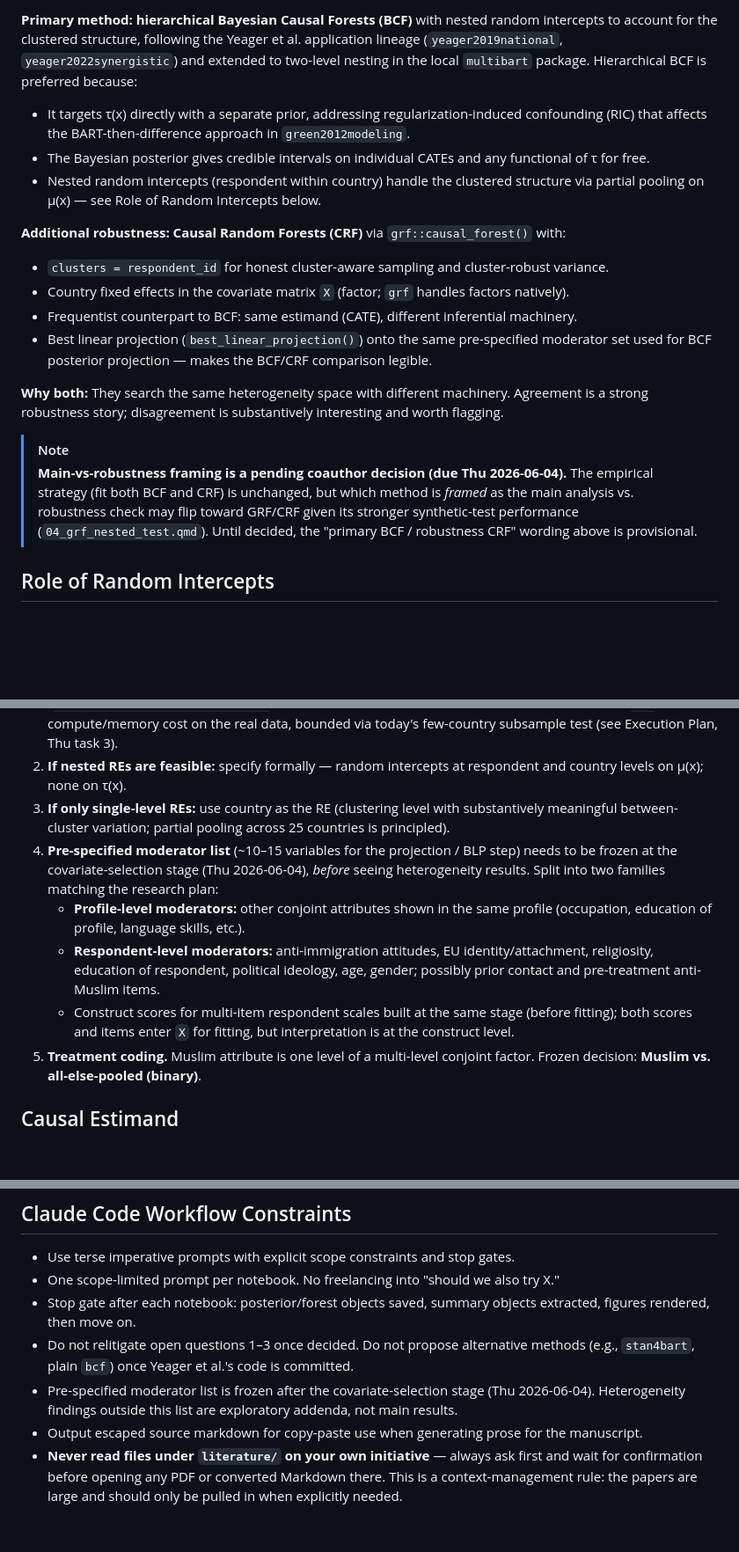
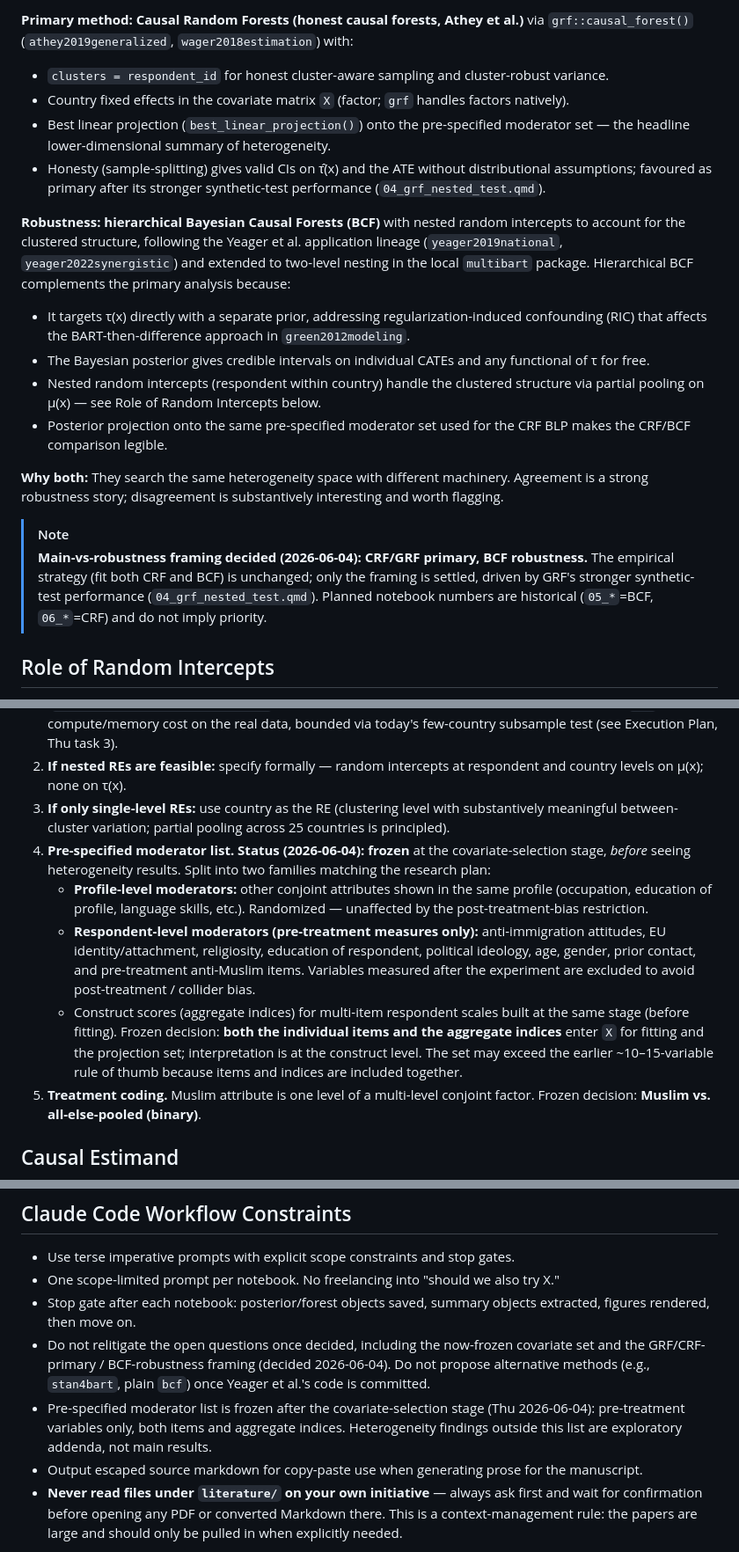
Before and after one commit to dertristan/MBEU25, a Markdown page: .claude/CLAUDE.md, 3 parts joined by grey strips. Shown at 88% size. Drawn GitHub-style; blank space fills up the shorter version.

Commit message:
updates after decisions

```diff
--- a/.claude/CLAUDE.md
+++ b/.claude/CLAUDE.md
@@ -29,19 +29,20 @@ The two outcomes are behavioral game decisions: **Dictator Game** and **Trust Ga
 
-**Primary method: hierarchical Bayesian Causal Forests (BCF)** with nested random intercepts to account for the clustered structure, following the Yeager et al. application lineage (`yeager2019national`, `yeager2022synergistic`) and extended to two-level nesting in the local `multibart` package. Hierarchical BCF is preferred because:
+**Primary method: Causal Random Forests (honest causal forests, Athey et al.)** via `grf::causal_forest()` (`athey2019generalized`, `wager2018estimation`) with:
+- `clusters = respondent_id` for honest cluster-aware sampling and cluster-robust variance.
+- Country fixed effects in the covariate matrix `X` (factor; `grf` handles factors natively).
+- Best linear projection (`best_linear_projection()`) onto the pre-specified moderator set — the headline lower-dimensional summary of heterogeneity.
+- Honesty (sample-splitting) gives valid CIs on τ̂(x) and the ATE without distributional assumptions; favoured as primary after its stronger synthetic-test performance (`04_grf_nested_test.qmd`).
+
+**Robustness: hierarchical Bayesian Causal Forests (BCF)** with nested random intercepts to account for the clustered structure, following the Yeager et al. application lineage (`yeager2019national`, `yeager2022synergistic`) and extended to two-level nesting in the local `multibart` package. Hierarchical BCF complements the primary analysis because:
 - It targets τ(x) directly with a separate prior, addressing regularization-induced confounding (RIC) that affects the BART-then-difference approach in `green2012modeling`.
 - The Bayesian posterior gives credible intervals on individual CATEs and any functional of τ for free.
 - Nested random intercepts (respondent within country) handle the clustered structure via partial pooling on μ(x) — see Role of Random Intercepts below.
-
-**Additional robustness: Causal Random Forests (CRF)** via `grf::causal_forest()` with:
-- `clusters = respondent_id` for honest cluster-aware sampling and cluster-robust variance.
-- Country fixed effects in the covariate matrix `X` (factor; `grf` handles factors natively).
-- Frequentist counterpart to BCF: same estimand (CATE), different inferential machinery.
-- Best linear projection (`best_linear_projection()`) onto the same pre-specified moderator set used for BCF posterior projection — makes the BCF/CRF comparison legible.
+- Posterior projection onto the same pre-specified moderator set used for the CRF BLP makes the CRF/BCF comparison legible.
 
 **Why both:** They search the same heterogeneity space with different machinery. Agreement is a strong robustness story; disagreement is substantively interesting and worth flagging.
 
 > [!NOTE]
-> **Main-vs-robustness framing is a pending coauthor decision (due Thu 2026-06-04).** The empirical strategy (fit both BCF and CRF) is unchanged, but which method is *framed* as the main analysis vs. robustness check may flip toward GRF/CRF given its stronger synthetic-test performance (`04_grf_nested_test.qmd`). Until decided, the "primary BCF / robustness CRF" wording above is provisional.
+> **Main-vs-robustness framing decided (2026-06-04): CRF/GRF primary, BCF robustness.** The empirical strategy (fit both CRF and BCF) is unchanged; only the framing is settled, driven by GRF's stronger synthetic-test performance (`04_grf_nested_test.qmd`). Planned notebook numbers are historical (`05_*`=BCF, `06_*`=CRF) and do not imply priority.
 
 ## Role of Random Intercepts
 
@@ -59,10 +60,10 @@ These need to be resolved before fitting begins. **Do not let Claude Code freela
 1. **Nested random intercepts feasibility.** Data has two clustering levels: observations nested in respondents nested in countries. Yeager et al.'s code implements single-level (site) random effects, matching their multi-site RCT application. The original question was: can we extend it to two-level nesting in the time available, or do we use single-level country REs and address respondent dependence via cluster-bootstrapped CIs as a sensitivity check? (Fallback if extension proved non-trivial: country REs only + cluster-bootstrap respondent-level uncertainty + acknowledge in limitations.) **Status (2026-06-04): substantially resolved.** The two-level nested extension is implemented in `multibart` and passes the synthetic smoke test (`03_multibart_nested_ri_test.qmd`, continuous path). The only remaining check is the dense `WtW` compute/memory cost on the real data, bounded via today's few-country subsample test (see Execution Plan, Thu task 3).
 2. **If nested REs are feasible:** specify formally — random intercepts at respondent and country levels on μ(x); none on τ(x).
 3. **If only single-level REs:** use country as the RE (clustering level with substantively meaningful between-cluster variation; partial pooling across 25 countries is principled).
-4. **Pre-specified moderator list** (~10–15 variables for the projection / BLP step) needs to be frozen at the covariate-selection stage (Thu 2026-06-04), *before* seeing heterogeneity results. Split into two families matching the research plan:
-    - **Profile-level moderators:** other conjoint attributes shown in the same profile (occupation, education of profile, language skills, etc.).
-    - **Respondent-level moderators:** anti-immigration attitudes, EU identity/attachment, religiosity, education of respondent, political ideology, age, gender; possibly prior contact and pre-treatment anti-Muslim items.
-    - Construct scores for multi-item respondent scales built at the same stage (before fitting); both scores and items enter `X` for fitting, but interpretation is at the construct level.
+4. **Pre-specified moderator list.** **Status (2026-06-04): frozen** at the covariate-selection stage, *before* seeing heterogeneity results. Split into two families matching the research plan:
+    - **Profile-level moderators:** other conjoint attributes shown in the same profile (occupation, education of profile, language skills, etc.). Randomized — unaffected by the post-treatment-bias restriction.
+    - **Respondent-level moderators (pre-treatment measures only):** anti-immigration attitudes, EU identity/attachment, religiosity, education of respondent, political ideology, age, gender, prior contact, and pre-treatment anti-Muslim items. Variables measured after the experiment are excluded to avoid post-treatment / collider bias.
+    - Construct scores (aggregate indices) for multi-item respondent scales built at the same stage (before fitting). Frozen decision: **both the individual items and the aggregate indices** enter `X` for fitting and the projection set; interpretation is at the construct level. The set may exceed the earlier ~10–15-variable rule of thumb because items and indices are included together.
 5. **Treatment coding.** Muslim attribute is one level of a multi-level conjoint factor. Frozen decision: **Muslim vs. all-else-pooled (binary)**.
 
 ## Causal Estimand
@@ -222,8 +223,8 @@ These rules apply to all code in this project. Follow them without being asked.
 - Use terse imperative prompts with explicit scope constraints and stop gates.
 - One scope-limited prompt per notebook. No freelancing into "should we also try X."
 - Stop gate after each notebook: posterior/forest objects saved, summary objects extracted, figures rendered, then move on.
-- Do not relitigate open questions 1–3 once decided. Do not propose alternative methods (e.g., `stan4bart`, plain `bcf`) once Yeager et al.'s code is committed.
-- Pre-specified moderator list is frozen after the covariate-selection stage (Thu 2026-06-04). Heterogeneity findings outside this list are exploratory addenda, not main results.
+- Do not relitigate the open questions once decided, including the now-frozen covariate set and the GRF/CRF-primary / BCF-robustness framing (decided 2026-06-04). Do not propose alternative methods (e.g., `stan4bart`, plain `bcf`) once Yeager et al.'s code is committed.
+- Pre-specified moderator list is frozen after the covariate-selection stage (Thu 2026-06-04): pre-treatment variables only, both items and aggregate indices. Heterogeneity findings outside this list are exploratory addenda, not main results.
 - Output escaped source markdown for copy-paste use when generating prose for the manuscript.
 - **Never read files under `literature/` on your own initiative** — always ask first and wait for confirmation before opening any PDF or converted Markdown there. This is a context-management rule: the papers are large and should only be pulled in when explicitly needed.
 
```
Also changed, not shown: other parts of .claude/CLAUDE.md (+3 -3 lines).
